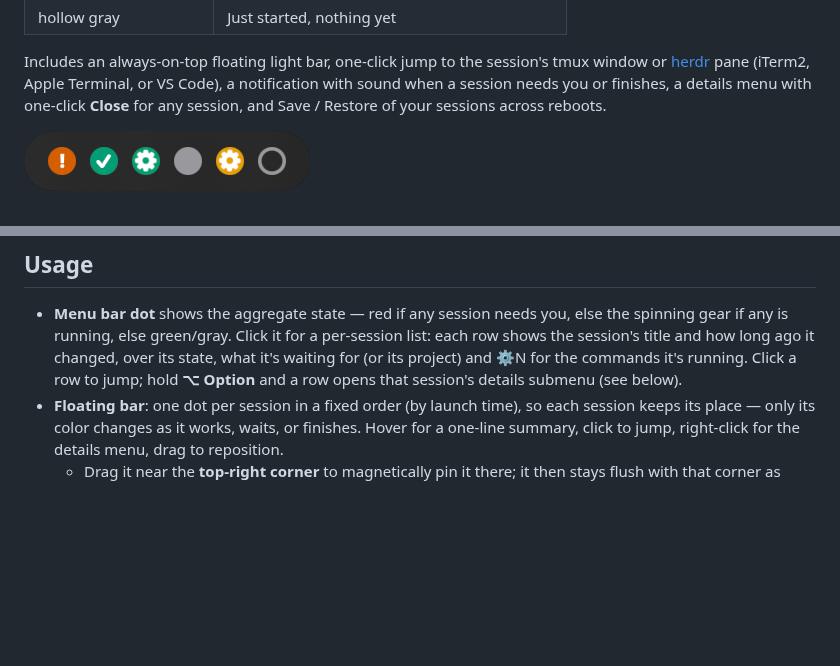
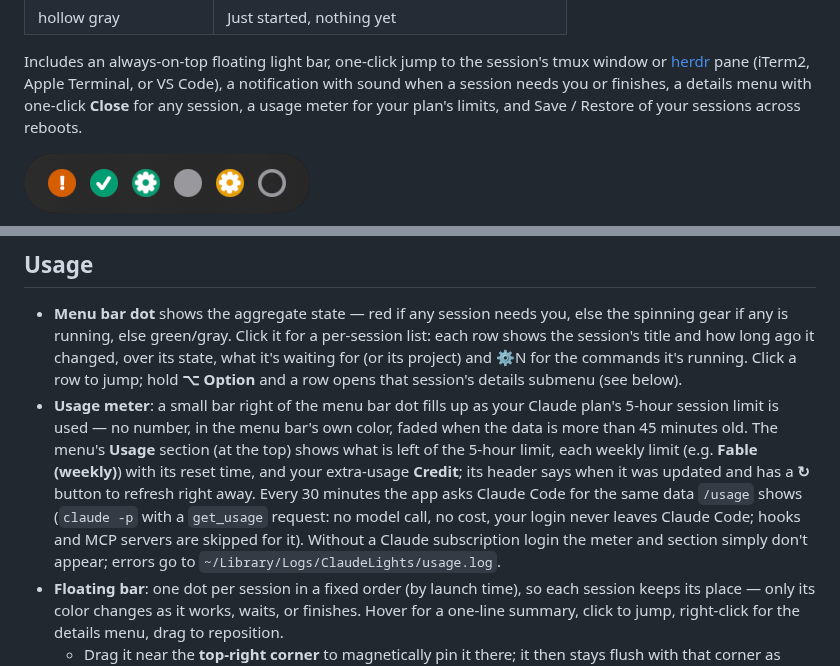
Before and after one commit to agate/claude-lights, a Markdown page: README.md, 2 parts joined by grey strips. Rendered like a GitHub page; blank space fills up the shorter version.

```diff
--- a/README.md
+++ b/README.md
@@ -19,7 +19,8 @@ Includes an always-on-top floating light bar, one-click jump to the
 session's tmux window or [herdr](https://github.com/herdrdev/herdr) pane
 (iTerm2, Apple Terminal, or VS Code), a notification with sound when a
 session needs you or finishes, a details menu with one-click **Close** for
-any session, and Save / Restore of your sessions across reboots.
+any session, a usage meter for your plan's limits, and Save / Restore of
+your sessions across reboots.
 
 ![Floating light bar — one dot per session: waiting (!), done (✓), answered with a background task (static gear), idle seen, running (spinning gear), just started](site/media/bar.png)
 
@@ -96,6 +97,18 @@ first time.
   changed, over its state, what it's waiting for (or its project) and ⚙N
   for the commands it's running. Click a row to jump; hold **⌥ Option** and
   a row opens that session's details submenu (see below).
+- **Usage meter**: a small bar right of the menu bar dot fills up as your
+  Claude plan's 5-hour session limit is used — no number, in the menu bar's
+  own color, faded when the data is more than 45 minutes old. The menu's
+  **Usage** section (at the top) shows what is left of the 5-hour limit,
+  each weekly limit (e.g. **Fable (weekly)**) with its reset time, and your
+  extra-usage **Credit**; its header says when it was updated and has a
+  **↻** button to refresh right away. Every 30 minutes the app asks Claude
+  Code for the same data `/usage` shows (`claude -p` with a `get_usage`
+  request: no model call, no cost, your login never leaves Claude Code;
+  hooks and MCP servers are skipped for it). Without a Claude subscription
+  login the meter and section simply don't appear; errors go to
+  `~/Library/Logs/ClaudeLights/usage.log`.
 - **Floating bar**: one dot per session in a fixed order (by launch time), so
   each session keeps its place — only its color changes as it works, waits,
   or finishes. Hover for a one-line summary, click to jump, right-click for
```
Also changed, not shown: site/media/menu.png, 5 other files.
